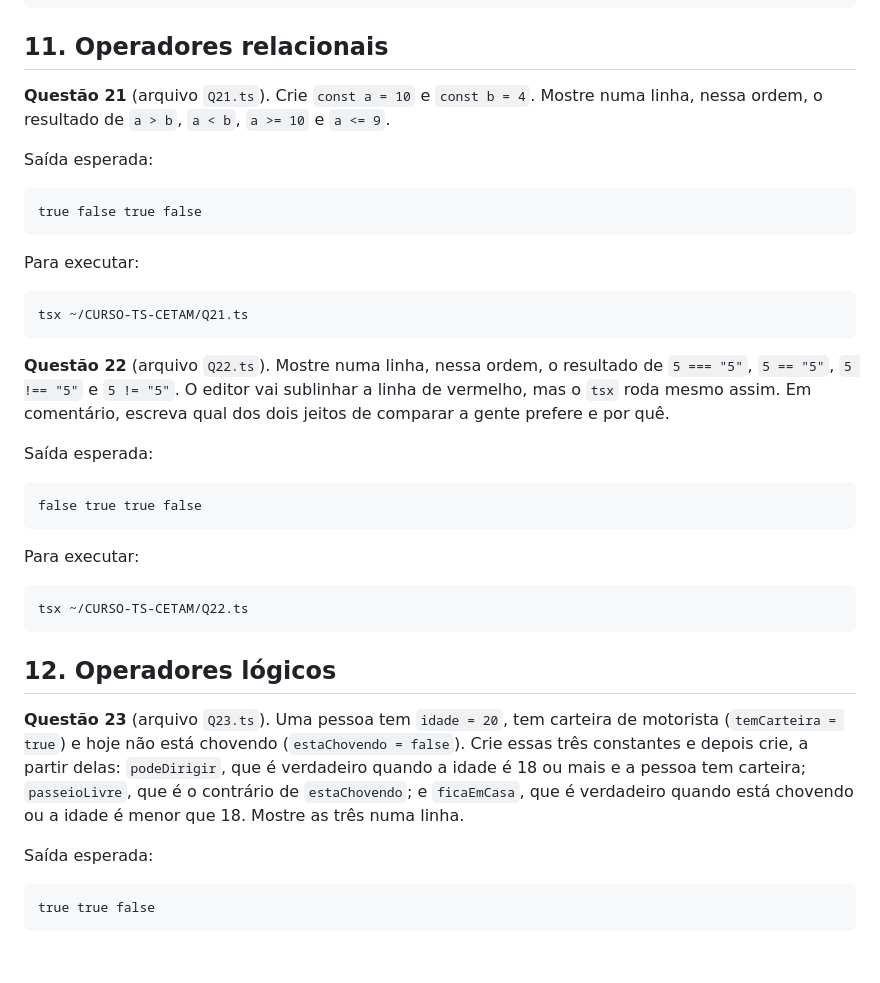
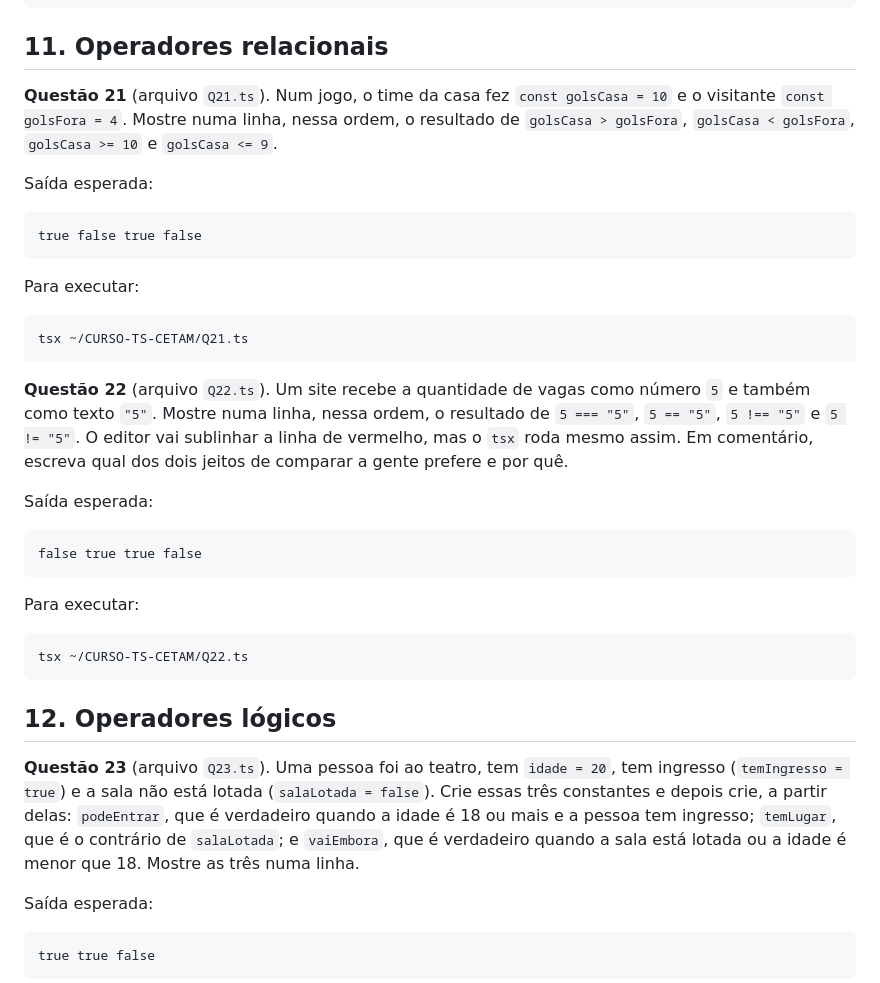
Before and after one commit to jhollyfer/CURSO-TS-CETAM, a Markdown page: avaliacao.md, the part around one of its changes. Rendered like a GitHub page; blank space fills up the shorter version.

````diff
--- a/avaliacao.md
+++ b/avaliacao.md
@@ -332,7 +332,7 @@ tsx ~/CURSO-TS-CETAM/Q20.ts
 
 ## 11. Operadores relacionais
 
-**Questão 21** (arquivo `Q21.ts`). Crie `const a = 10` e `const b = 4`. Mostre numa linha, nessa ordem, o resultado de `a > b`, `a < b`, `a >= 10` e `a <= 9`.
+**Questão 21** (arquivo `Q21.ts`). Num jogo, o time da casa fez `const golsCasa = 10` e o visitante `const golsFora = 4`. Mostre numa linha, nessa ordem, o resultado de `golsCasa > golsFora`, `golsCasa < golsFora`, `golsCasa >= 10` e `golsCasa <= 9`.
 
 Saída esperada:
 
@@ -346,7 +346,7 @@ Para executar:
 tsx ~/CURSO-TS-CETAM/Q21.ts
 ```
 
-**Questão 22** (arquivo `Q22.ts`). Mostre numa linha, nessa ordem, o resultado de `5 === "5"`, `5 == "5"`, `5 !== "5"` e `5 != "5"`. O editor vai sublinhar a linha de vermelho, mas o `tsx` roda mesmo assim. Em comentário, escreva qual dos dois jeitos de comparar a gente prefere e por quê.
+**Questão 22** (arquivo `Q22.ts`). Um site recebe a quantidade de vagas como número `5` e também como texto `"5"`. Mostre numa linha, nessa ordem, o resultado de `5 === "5"`, `5 == "5"`, `5 !== "5"` e `5 != "5"`. O editor vai sublinhar a linha de vermelho, mas o `tsx` roda mesmo assim. Em comentário, escreva qual dos dois jeitos de comparar a gente prefere e por quê.
 
 Saída esperada:
 
@@ -362,7 +362,7 @@ tsx ~/CURSO-TS-CETAM/Q22.ts
 
 ## 12. Operadores lógicos
 
-**Questão 23** (arquivo `Q23.ts`). Uma pessoa tem `idade = 20`, tem carteira de motorista (`temCarteira = true`) e hoje não está chovendo (`estaChovendo = false`). Crie essas três constantes e depois crie, a partir delas: `podeDirigir`, que é verdadeiro quando a idade é 18 ou mais e a pessoa tem carteira; `passeioLivre`, que é o contrário de `estaChovendo`; e `ficaEmCasa`, que é verdadeiro quando está chovendo ou a idade é menor que 18. Mostre as três numa linha.
+**Questão 23** (arquivo `Q23.ts`). Uma pessoa foi ao teatro, tem `idade = 20`, tem ingresso (`temIngresso = true`) e a sala não está lotada (`salaLotada = false`). Crie essas três constantes e depois crie, a partir delas: `podeEntrar`, que é verdadeiro quando a idade é 18 ou mais e a pessoa tem ingresso; `temLugar`, que é o contrário de `salaLotada`; e `vaiEmbora`, que é verdadeiro quando a sala está lotada ou a idade é menor que 18. Mostre as três numa linha.
 
 Saída esperada:
 
````
Also changed, not shown: other parts of avaliacao.md (+4 -4 lines).
